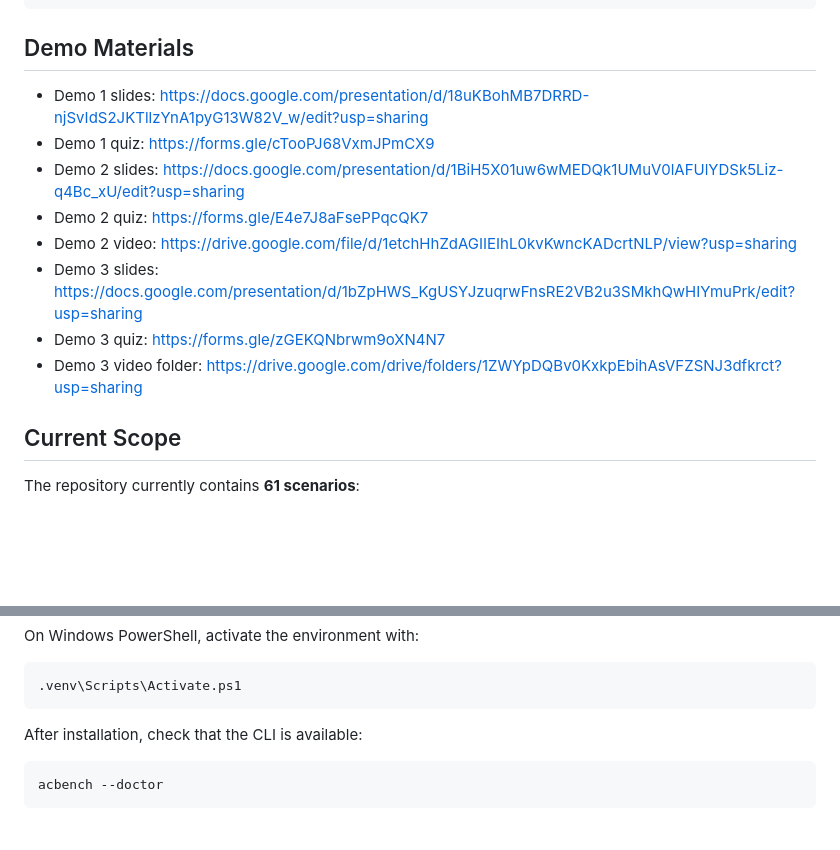
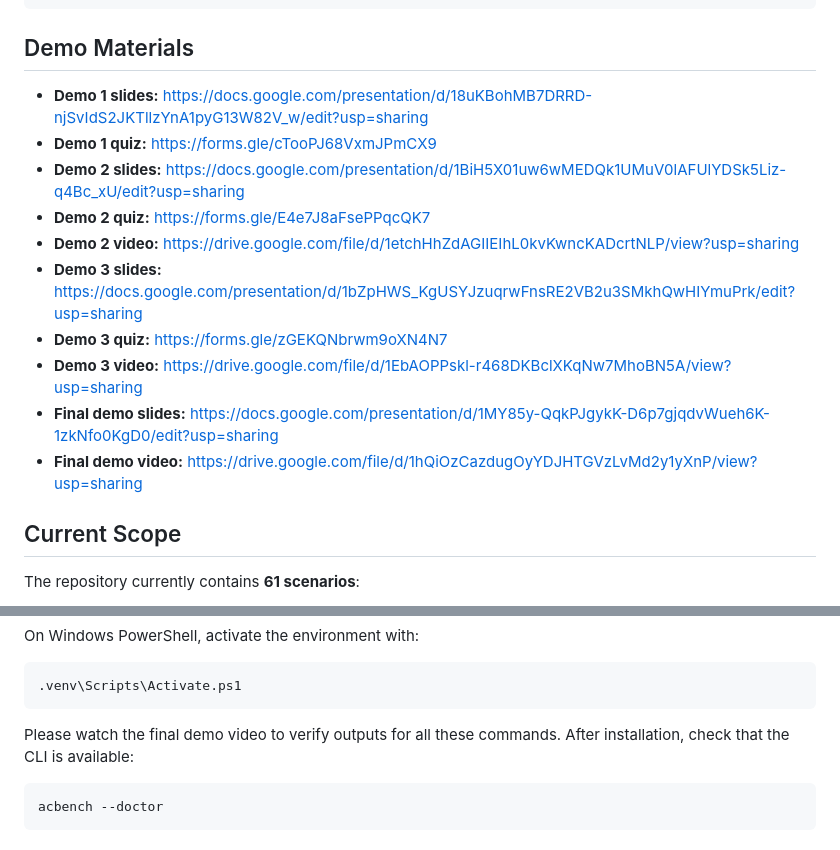
Before and after one commit to BU-EC528-Spring-2026/Agentic_Cloud_Benchmark, a Markdown page: README.md, 2 parts joined by grey strips. Rendered like a GitHub page; blank space fills up the shorter version.

Commit message:
Revise demo materials and add final demo links
Updated demo materials section with new links and descriptions.

````diff
--- a/README.md
+++ b/README.md
@@ -74,22 +74,26 @@ https://BU-EC528-Spring-2026.github.io/Agentic_Cloud_Benchmark/
 
 ## Demo Materials
 
-- Demo 1 slides:
+- **Demo 1 slides:**
   https://docs.google.com/presentation/d/18uKBohMB7DRRD-njSvIdS2JKTllzYnA1pyG13W82V_w/edit?usp=sharing
-- Demo 1 quiz:
+- **Demo 1 quiz:**
   https://forms.gle/cTooPJ68VxmJPmCX9
-- Demo 2 slides:
+- **Demo 2 slides:**
   https://docs.google.com/presentation/d/1BiH5X01uw6wMEDQk1UMuV0lAFUlYDSk5Liz-q4Bc_xU/edit?usp=sharing
-- Demo 2 quiz:
+- **Demo 2 quiz:**
   https://forms.gle/E4e7J8aFsePPqcQK7
-- Demo 2 video:
+- **Demo 2 video:**
   https://drive.google.com/file/d/1etchHhZdAGIIEIhL0kvKwncKADcrtNLP/view?usp=sharing
-- Demo 3 slides:
+- **Demo 3 slides:**
   https://docs.google.com/presentation/d/1bZpHWS_KgUSYJzuqrwFnsRE2VB2u3SMkhQwHIYmuPrk/edit?usp=sharing
-- Demo 3 quiz:
+- **Demo 3 quiz:**
   https://forms.gle/zGEKQNbrwm9oXN4N7
-- Demo 3 video folder:
-  https://drive.google.com/drive/folders/1ZWYpDQBv0KxkpEbihAsVFZSNJ3dfkrct?usp=sharing
+- **Demo 3 video:**
+  https://drive.google.com/file/d/1EbAOPPskl-r468DKBclXKqNw7MhoBN5A/view?usp=sharing
+- **Final demo slides:**
+  https://docs.google.com/presentation/d/1MY85y-QqkPJgykK-D6p7gjqdvWueh6K-1zkNfo0KgD0/edit?usp=sharing
+- **Final demo video:**
+  https://drive.google.com/file/d/1hQiOzCazdugOyYDJHTGVzLvMd2y1yXnP/view?usp=sharing
 
 ## Current Scope
 
@@ -175,7 +179,7 @@ On Windows PowerShell, activate the environment with:
 .venv\Scripts\Activate.ps1
 ```
 
-After installation, check that the CLI is available:
+Please watch the final demo video to verify outputs for all these commands. After installation, check that the CLI is available:
 
 ```bash
 acbench --doctor
````
